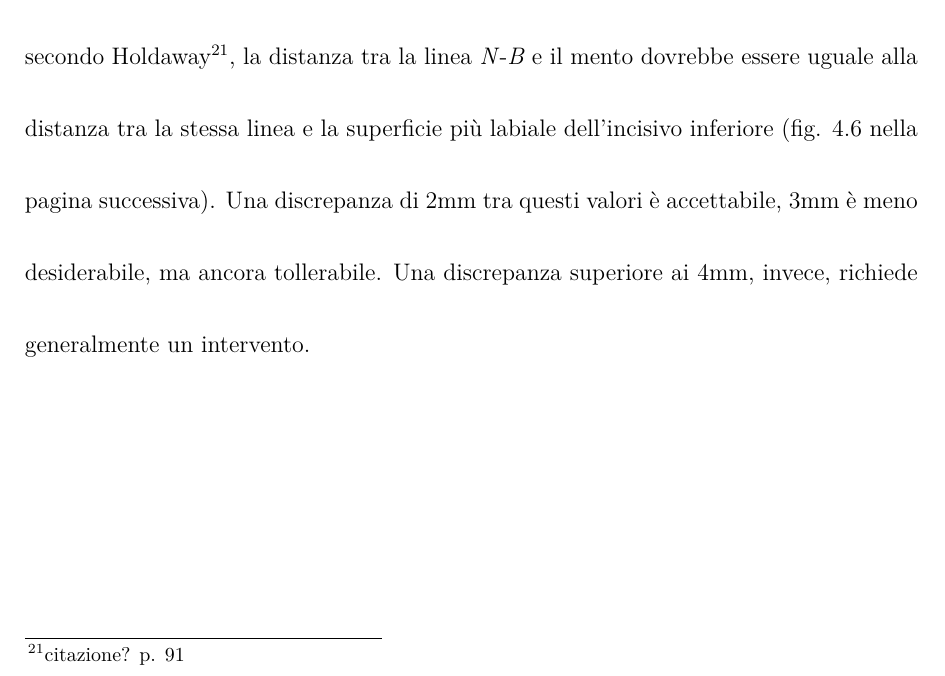
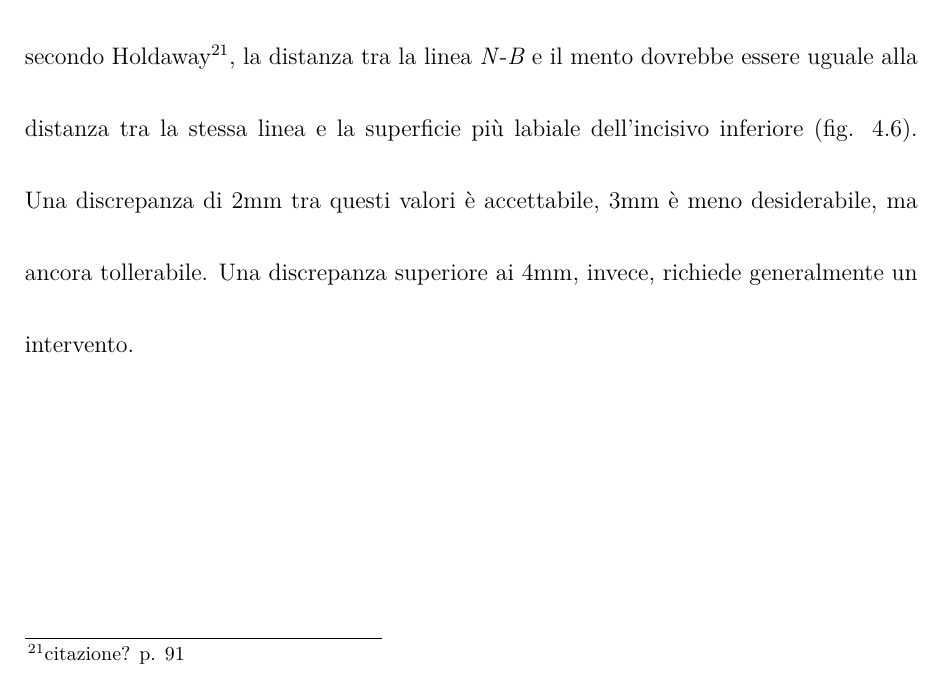
Before and after one commit to dpaleino/tesi, a LaTeX book (tesi.tex, which reads chapters/steiner.tex): part of page 43 of 90, cut so that both start at the same text. Compiled offline with XeLaTeX.

Commit message:
\ref invece di \vref (a bordo pagina, loop)

```diff
--- a/chapters/steiner.tex
+++ b/chapters/steiner.tex
@@ -100,7 +100,7 @@ Allo stesso modo che per l'incisivo superiore, per valutare la posizione dell'in
 L'angolo interincisale (fig. \vref{fig:steiner_interincisale}) mette in relazione la posizione degli incisivi centrali superiore e inferiore. Il valore medio è 130°: valori minori o maggiori indicano una necessità di variazione dell'inclinazione di uno o entrambi gli incisivi.
 
 \paragraph{Distanza tra \punto{N}-\punto{B} e il mento}
-Visto il generoso contributo del mento al profilo facciale, è necessario tenerlo in considerazione nella valutazione cefalometrica. Il grado di prominenza del mento contribuisce al posizionamento dei denti in arcata. Idealmente, secondo Holdaway\footnote{citazione? p. 91}, la distanza tra la linea \punto{N}-\punto{B} e il mento dovrebbe essere uguale alla distanza tra la stessa linea e la superficie più labiale dell'incisivo inferiore (fig. \vref{fig:steiner_incisivo_inferiore}). Una discrepanza di 2mm tra questi valori è accettabile, 3mm è meno desiderabile, ma ancora tollerabile. Una discrepanza superiore ai 4mm, invece, richiede generalmente un intervento.
+Visto il generoso contributo del mento al profilo facciale, è necessario tenerlo in considerazione nella valutazione cefalometrica. Il grado di prominenza del mento contribuisce al posizionamento dei denti in arcata. Idealmente, secondo Holdaway\footnote{citazione? p. 91}, la distanza tra la linea \punto{N}-\punto{B} e il mento dovrebbe essere uguale alla distanza tra la stessa linea e la superficie più labiale dell'incisivo inferiore (fig. \ref{fig:steiner_incisivo_inferiore}). Una discrepanza di 2mm tra questi valori è accettabile, 3mm è meno desiderabile, ma ancora tollerabile. Una discrepanza superiore ai 4mm, invece, richiede generalmente un intervento.
 
 \section{Analisi dei tessuti molli}
 L'analisi dei tessuti molli consiste in una registrazione grafica delle osservazioni cliniche effettuate durante l'esame del paziente. Essa include una valutazione dell'adattamento dei tessuti al profilo osseo sottostante, tenendo in considerazione dimensioni, forma e postura delle labbra. Viene inoltre analizzato lo spessore dei tessuti molli sulla sinfisi mentoniera e sulla struttura nasale, e al loro rapporto con la parte inferiore della faccia.
```
